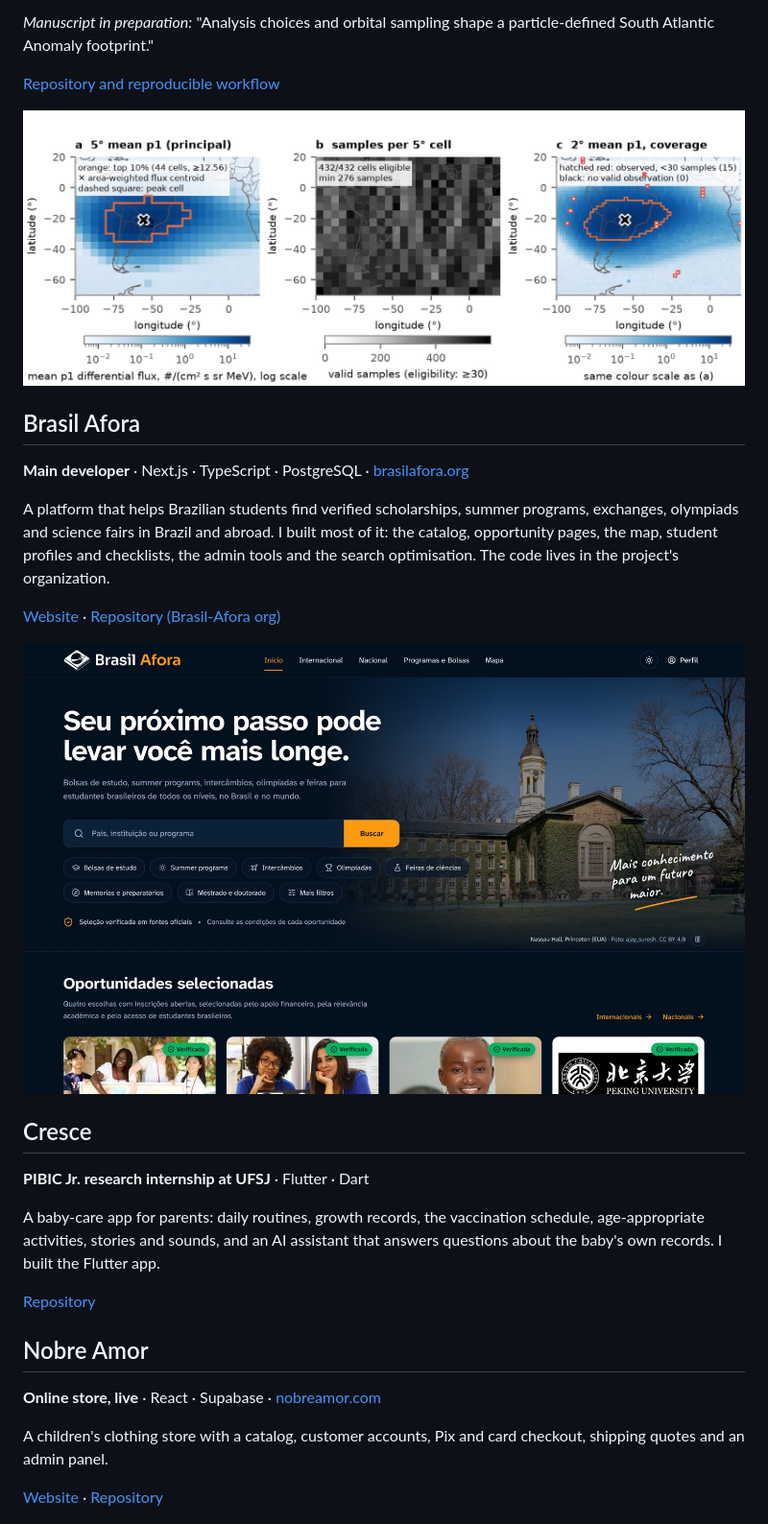
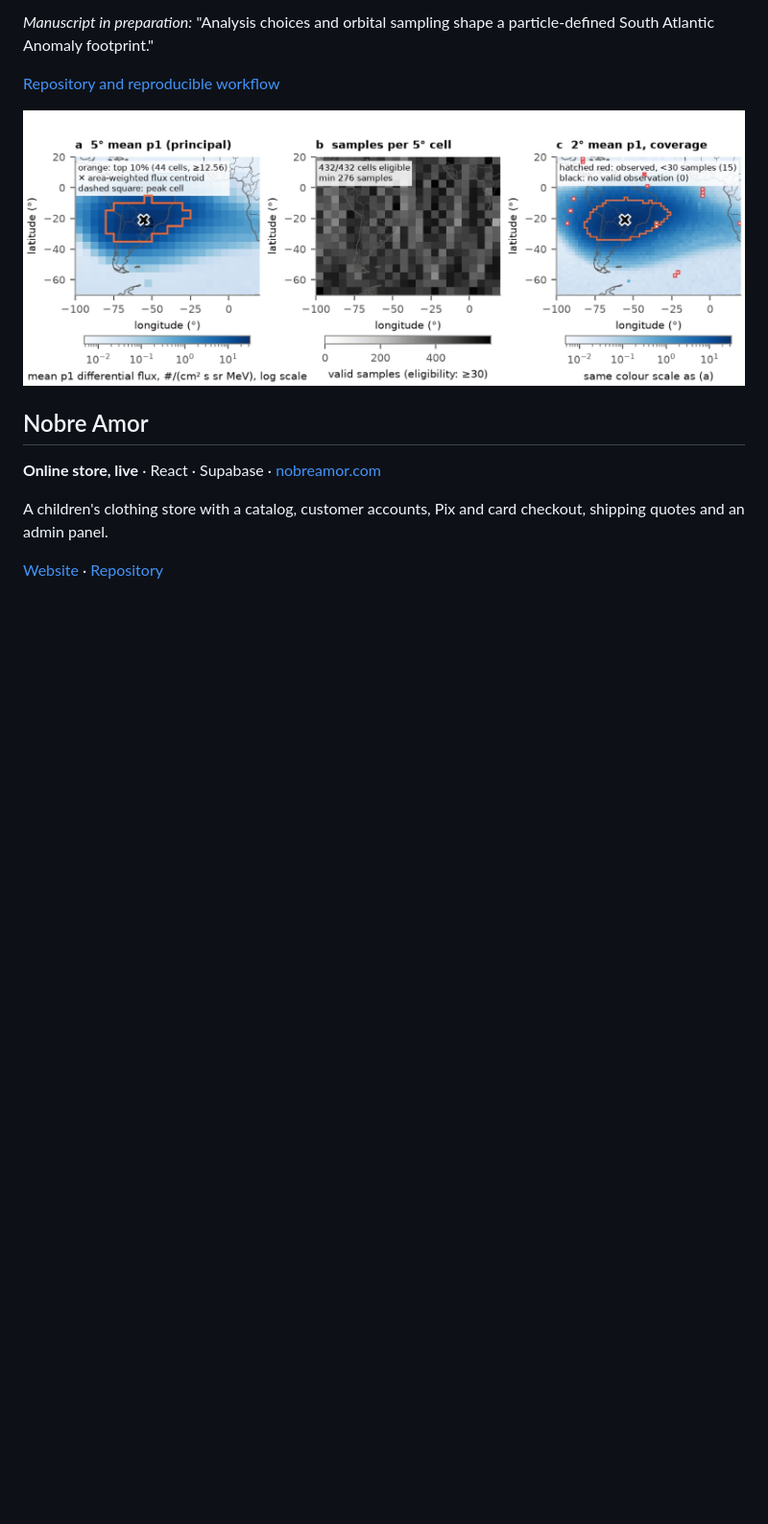
Before and after one commit to fellipegoncalvesleite/fellipegoncalvesleite, a Markdown page: README.md, the part around one of its changes. Shown at 96% size. GitHub-like rendering; blank space fills up the shorter version.

```diff
--- a/README.md
+++ b/README.md
@@ -28,22 +49,6 @@ How much does a map of the South Atlantic Anomaly depend on the analyst's choice
 
 <img src="images/saa-figure1.jpg" alt="Figure 1 of the manuscript: the reference proton-flux footprint, sample counts per cell, and coverage" width="100%">
 
-## Brasil Afora
-**Main developer** · Next.js · TypeScript · PostgreSQL · [brasilafora.org](https://brasilafora.org)
-
-A platform that helps Brazilian students find verified scholarships, summer programs, exchanges, olympiads and science fairs in Brazil and abroad. I built most of it: the catalog, opportunity pages, the map, student profiles and checklists, the admin tools and the search optimisation. The code lives in the project's organization.
-
-[Website](https://brasilafora.org) · [Repository (Brasil-Afora org)](https://github.com/Brasil-Afora/brasil-afora)
-
-<a href="https://brasilafora.org"><img src="images/brasil.jpg" alt="Brasil Afora home page" width="100%"></a>
-
-## Cresce
-**PIBIC Jr. research internship at UFSJ** · Flutter · Dart
-
-A baby-care app for parents: daily routines, growth records, the vaccination schedule, age-appropriate activities, stories and sounds, and an AI assistant that answers questions about the baby's own records. I built the Flutter app.
-
-[Repository](https://github.com/fellipegoncalvesleite/cresce)
-
 ## Nobre Amor
 **Online store, live** · React · Supabase · [nobreamor.com](https://www.nobreamor.com)
 
```
Also changed, not shown: other parts of README.md (+37 -20 lines), images/cresce.jpg (added), images/society-engine.jpg (deleted), images/versus.jpg (deleted).
